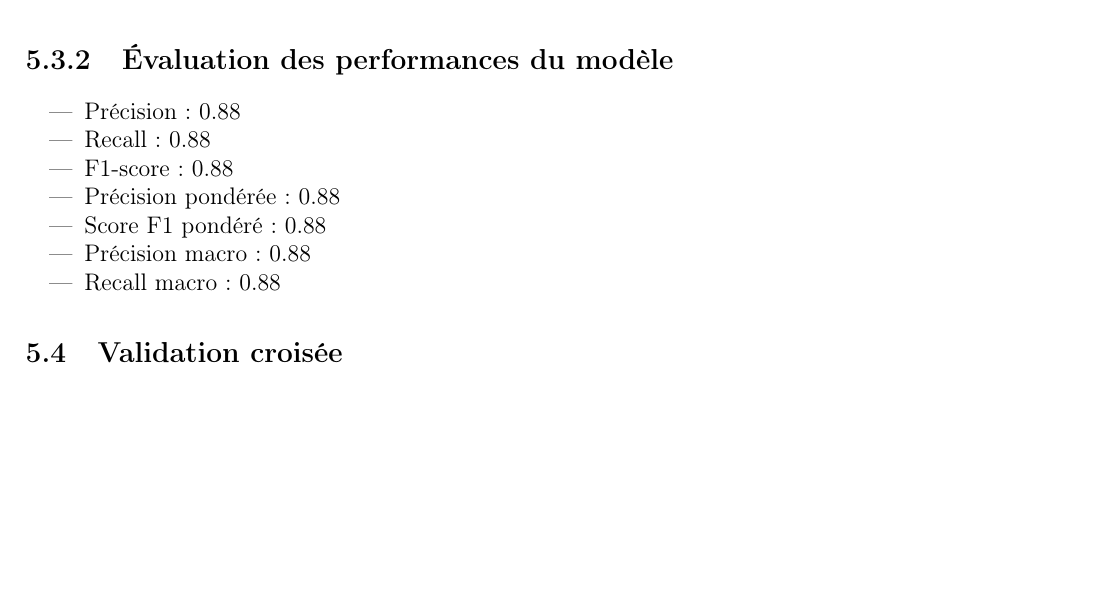
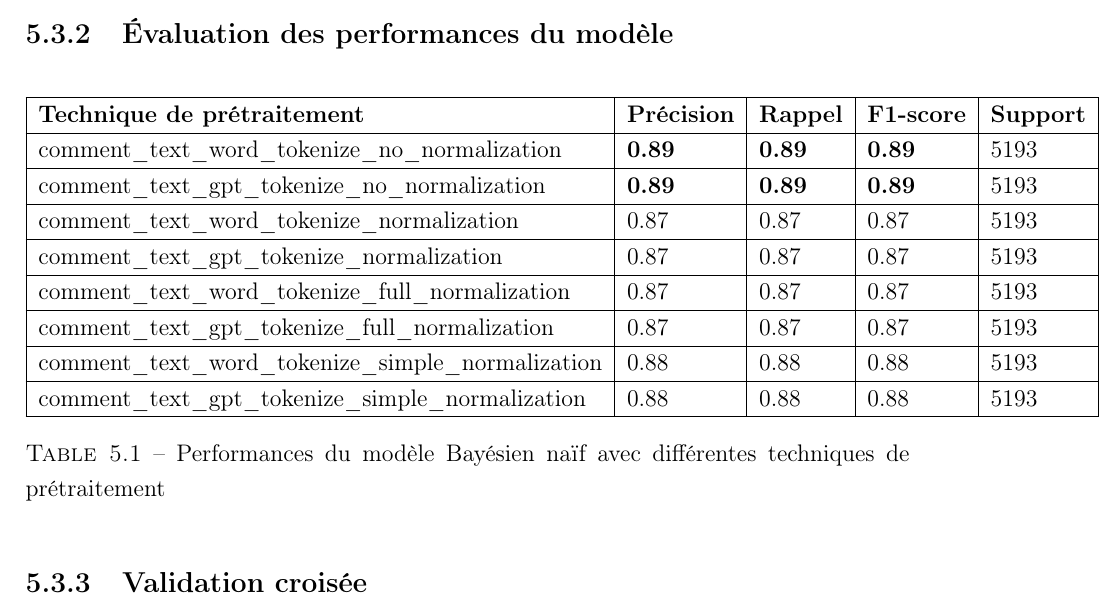
Before and after one commit to eithannak29/ToxicityBot, a LaTeX document (latex/root.tex, which reads latex/sections/naive_bayes.tex): part of page 14 of 15 before the commit and part of page 14 of 16 after it, cut so that both start at the same text, the shorter picture padded with empty space. Compiled offline with pdfLaTeX.

Commit message:
comparaison des 9 methodes pretraiteemnt

```diff
--- a/latex/sections/naive_bayes.tex
+++ b/latex/sections/naive_bayes.tex
@@ -42,17 +42,24 @@ Nous avons entraîné le modèle Bayésien naïf en suivant les étapes suivante
 
 \subsection{Évaluation des performances du modèle}
 
-\begin{itemize}
-    \item Précision : 0.88
-    \item Recall : 0.88
-    \item F1-score : 0.88
-    \item Précision pondérée : 0.88
-    \item Score F1 pondéré : 0.88
-    \item Précision macro : 0.88
-    \item Recall macro : 0.88
-\end{itemize}
+\begin{table}[h]
+    \centering
+    \begin{tabular}{|l|l|l|l|l|l|l|l|}
+    \hline
+    \textbf{Technique de prétraitement} & \textbf{Précision} & \textbf{Rappel} & \textbf{F1-score} & \textbf{Support} \\ \hline
+    comment\_text\_word\_tokenize\_no\_normalization & \textbf{0.89} & \textbf{0.89} & \textbf{0.89} & 5193 \\ \hline
+    comment\_text\_gpt\_tokenize\_no\_normalization & \textbf{0.89} & \textbf{0.89} & \textbf{0.89} & 5193 \\ \hline
+    comment\_text\_word\_tokenize\_normalization & 0.87 & 0.87 & 0.87 & 5193 \\ \hline
+    comment\_text\_gpt\_tokenize\_normalization & 0.87 & 0.87 & 0.87 & 5193 \\ \hline
+    comment\_text\_word\_tokenize\_full\_normalization & 0.87 & 0.87 & 0.87 & 5193 \\ \hline
+    comment\_text\_gpt\_tokenize\_full\_normalization & 0.87 & 0.87 & 0.87 & 5193 \\ \hline
+    comment\_text\_word\_tokenize\_simple\_normalization & 0.88 & 0.88 & 0.88 & 5193 \\ \hline
+    comment\_text\_gpt\_tokenize\_simple\_normalization & 0.88 & 0.88 & 0.88 & 5193 \\ \hline
+    \end{tabular}
+    \caption{Performances du modèle Bayésien naïf avec différentes techniques de prétraitement}
+\end{table}
 
-\section{Validation croisée}
+\subsection{Validation croisée}
 
 Nous avons également effectué une validation croisée en utilisant la métrique \texttt{f1\_macro}.
 
```
Also changed, not shown: 1 other file.
